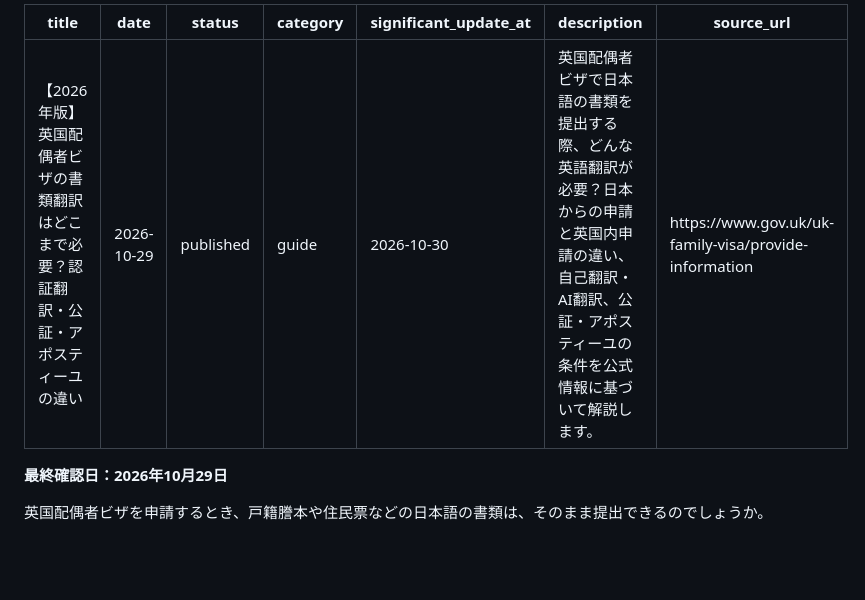
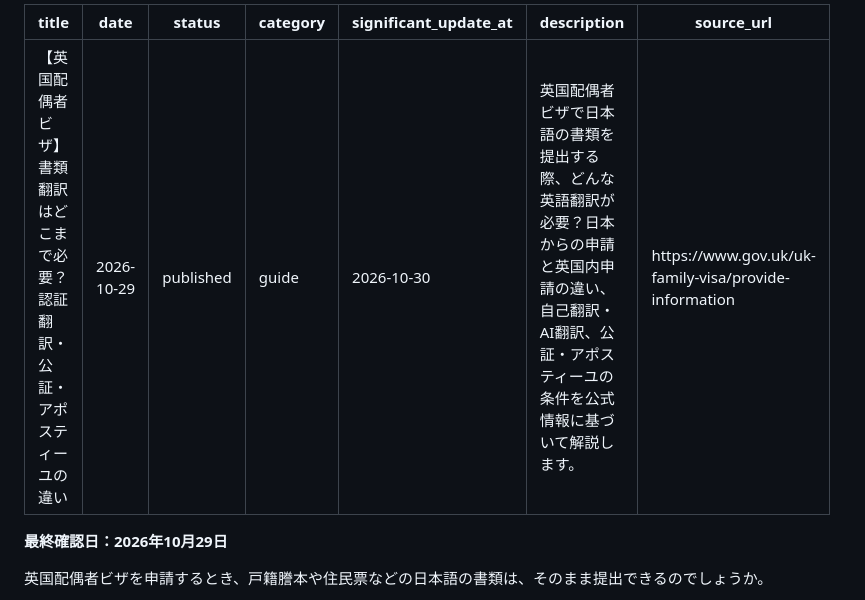
Before and after one commit to shinjisetoyama0820-byte/ukvisafolio, a Markdown page: content/articles/2026-3.md, the part around the change. Rendered like a GitHub page; blank space fills up the shorter version.

Commit message:
Update content/articles/2026-3.md (via Pages CMS)

```diff
--- a/content/articles/2026-3.md
+++ b/content/articles/2026-3.md
@@ -1,5 +1,5 @@
 ---
-title: 【2026年版】英国配偶者ビザの書類翻訳はどこまで必要？認証翻訳・公証・アポスティーユの違い
+title: 【英国配偶者ビザ】書類翻訳はどこまで必要？認証翻訳・公証・アポスティーユの違い
 date: 2026-10-29
 status: published
 category: guide
```
